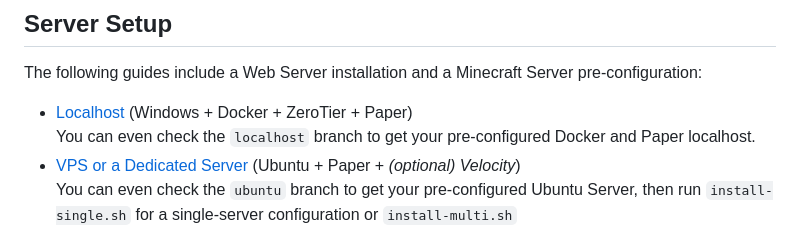
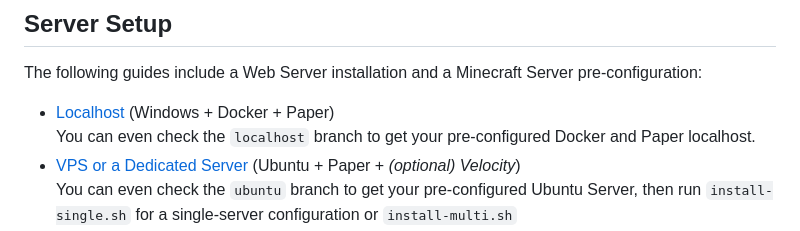
Before and after one commit to marcocusano/minecraft-roleplay, a Markdown page: README.md, the part around one of its changes. Rendered like a GitHub page.

Commit message:
Update README.md
Typo

```diff
--- a/README.md
+++ b/README.md
@@ -27,7 +29,7 @@ This Repo was made to self-host a working end-user project. If you find a bug fr
 
 ## Server Setup
 The following guides include a Web Server installation and a Minecraft Server pre-configuration:
-- [Localhost](https://github.com/marcocusano/minecraft-roleplay/wiki/Localhost-Installation) (Windows + Docker + ZeroTier + Paper)\
+- [Localhost](https://github.com/marcocusano/minecraft-roleplay/wiki/Localhost-Installation) (Windows + Docker + Paper)\
 You can even check the `localhost` branch to get your pre-configured Docker and Paper localhost.
 - [VPS or a Dedicated Server](https://github.com/marcocusano/minecraft-roleplay/wiki/Ubuntu-Installation) (Ubuntu + Paper + _(optional) Velocity_)\
 You can even check the `ubuntu` branch to get your pre-configured Ubuntu Server, then run `install-single.sh` for a single-server configuration or `install-multi.sh`
```
Also changed, not shown: other parts of README.md (+3 -1 lines).
